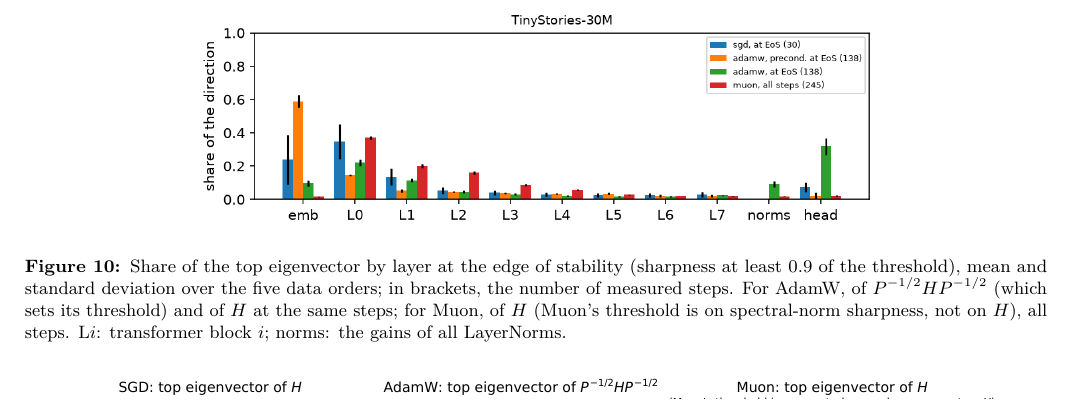
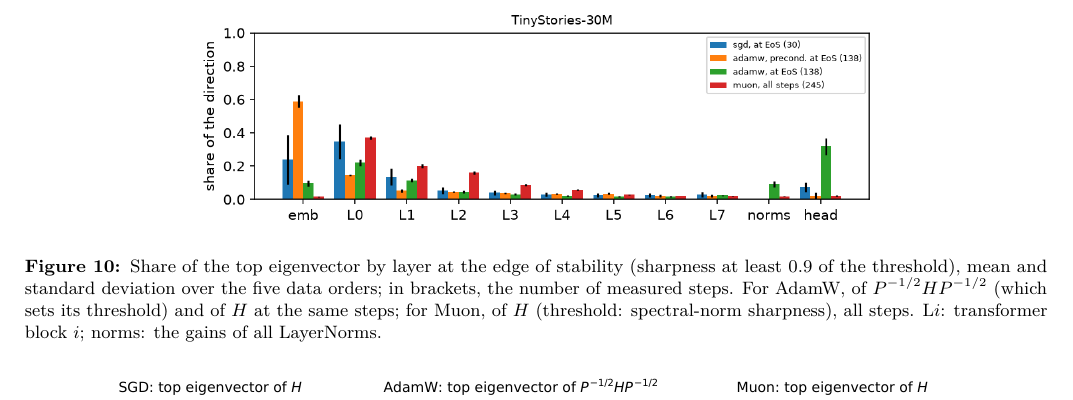
Before and after one commit to qqgjyx/MIT-6.7910, a LaTeX paper (report/report.tex): part of page 20 of 49, cut so that both start at the same text. Compiled offline with pdfLaTeX.

Commit message:
Shorten the Muon curvature panel note to name its spectral-norm threshold

```diff
--- a/report/report.tex
+++ b/report/report.tex
@@ -1162,7 +1162,7 @@ between blocks, even more than for $H$.
 \caption{Share of the top eigenvector by layer at the edge of stability (sharpness at least 0.9 of the threshold),
 mean and standard deviation over the five data orders; in brackets, the number of measured steps. For AdamW,
 of $P^{-1/2}HP^{-1/2}$ (which sets its threshold) and of $H$ at the same steps; for Muon, of $H$
-(Muon's threshold is on spectral-norm sharpness, not on $H$), all steps. L$i$: transformer block $i$; norms: the gains of all LayerNorms.}
+(threshold: spectral-norm sharpness), all steps. L$i$: transformer block $i$; norms: the gains of all LayerNorms.}
 \label{fig:anatomy-layers}
 \end{figure}
 
```
Also changed, not shown: code/optsplit/analysis/curvature_layers.py (+1 -1 lines), report/figures/ts10m/curvature_layers.pdf, report/figures/ts10m/curvature_sublayers.pdf, 2 other files.
